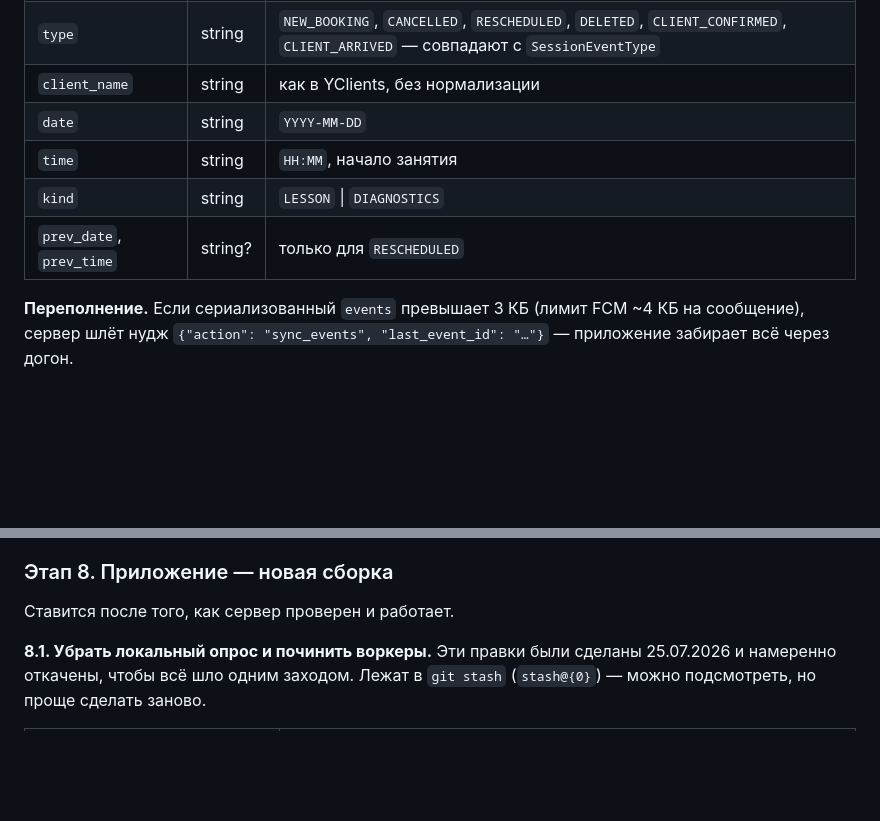
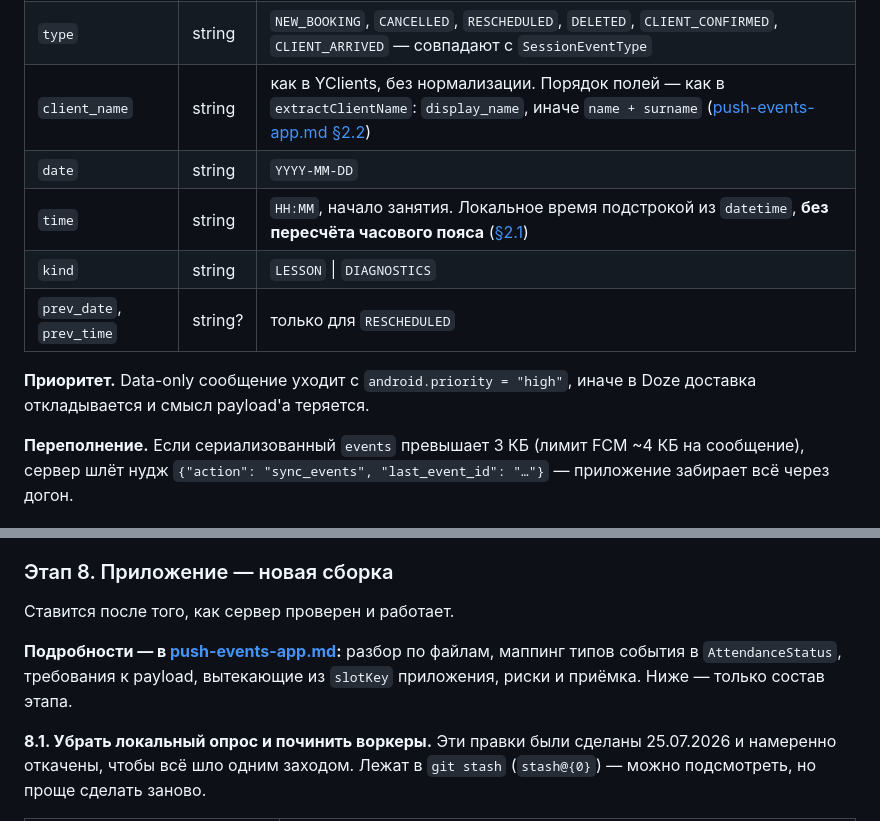
Before and after one commit to Greem4/neiro, a Markdown page: docs/push-events-plan.md, 2 parts joined by grey strips. Drawn GitHub-style; blank space fills up the shorter version.

Commit message:
Добавил документ по правкам приложения для сервиса событий
Co-Authored-By: Claude Opus 5 <noreply@anthropic.com>

```diff
--- a/docs/push-events-plan.md
+++ b/docs/push-events-plan.md
@@ -247,11 +247,14 @@ DNS и сертификат; путь `/v2/*` на существующем хо
 |---|---|---|
 | `id` | int | id из журнала, он же курсор |
 | `type` | string | `NEW_BOOKING`, `CANCELLED`, `RESCHEDULED`, `DELETED`, `CLIENT_CONFIRMED`, `CLIENT_ARRIVED` — совпадают с `SessionEventType` |
-| `client_name` | string | как в YClients, без нормализации |
+| `client_name` | string | как в YClients, без нормализации. Порядок полей — как в `extractClientName`: `display_name`, иначе `name + surname` ([push-events-app.md §2.2](push-events-app.md)) |
 | `date` | string | `YYYY-MM-DD` |
-| `time` | string | `HH:MM`, начало занятия |
+| `time` | string | `HH:MM`, начало занятия. Локальное время подстрокой из `datetime`, **без пересчёта часового пояса** ([§2.1](push-events-app.md)) |
 | `kind` | string | `LESSON` \| `DIAGNOSTICS` |
 | `prev_date`, `prev_time` | string? | только для `RESCHEDULED` |
+
+**Приоритет.** Data-only сообщение уходит с `android.priority = "high"`, иначе в
+Doze доставка откладывается и смысл payload'а теряется.
 
 **Переполнение.** Если сериализованный `events` превышает 3 КБ (лимит FCM ~4 КБ
 на сообщение), сервер шлёт нудж `{"action": "sync_events", "last_event_id": "…"}`
@@ -565,6 +568,10 @@ conn.execute("PRAGMA synchronous=NORMAL")
 
 Ставится после того, как сервер проверен и работает.
 
+**Подробности — в [push-events-app.md](push-events-app.md):** разбор по файлам,
+маппинг типов события в `AttendanceStatus`, требования к payload, вытекающие из
+`slotKey` приложения, риски и приёмка. Ниже — только состав этапа.
+
 **8.1. Убрать локальный опрос и починить воркеры.** Эти правки были сделаны
 25.07.2026 и намеренно откачены, чтобы всё шло одним заходом. Лежат в
 `git stash` (`stash@{0}`) — можно подсмотреть, но проще сделать заново.
```
Also changed, not shown: docs/push-events-app.md (added, +408 -0 lines).
